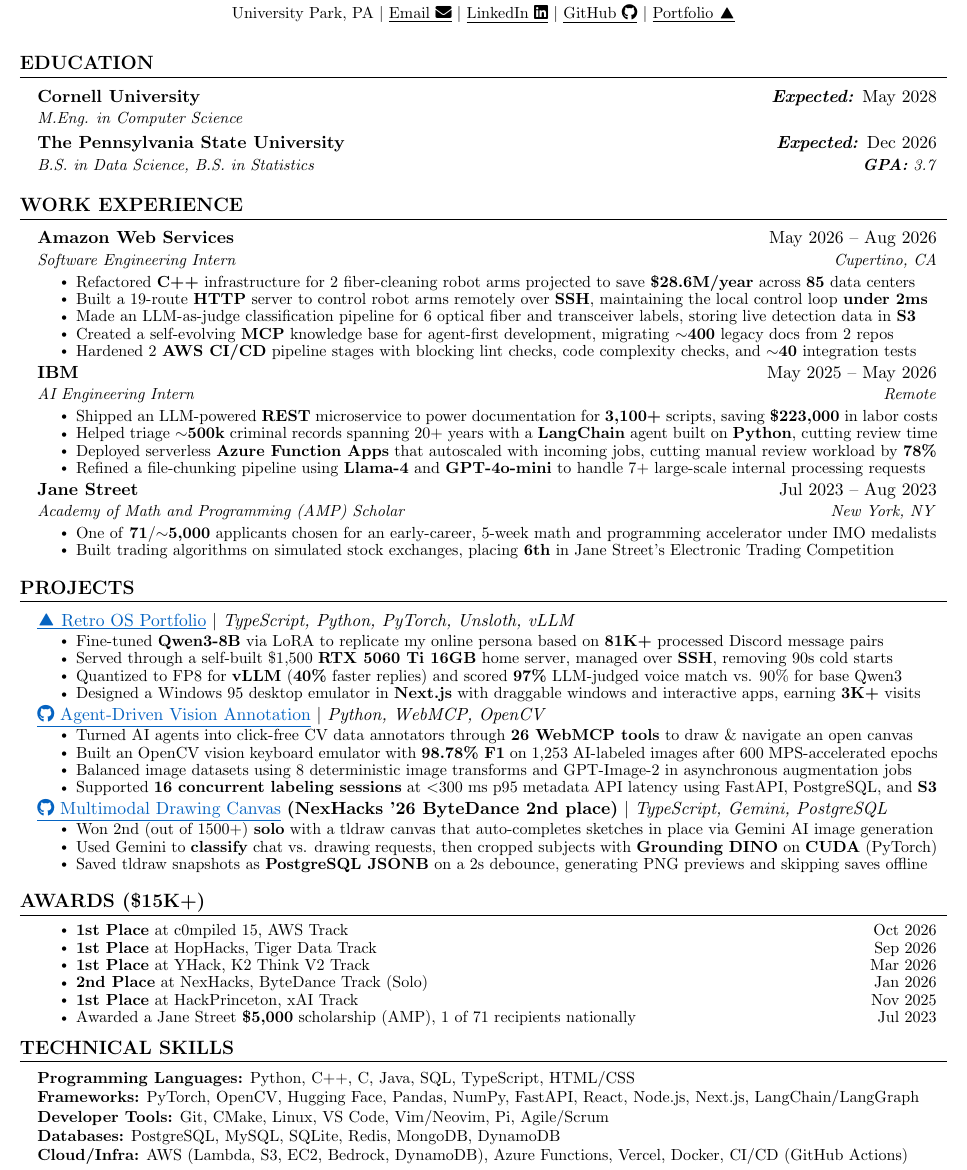
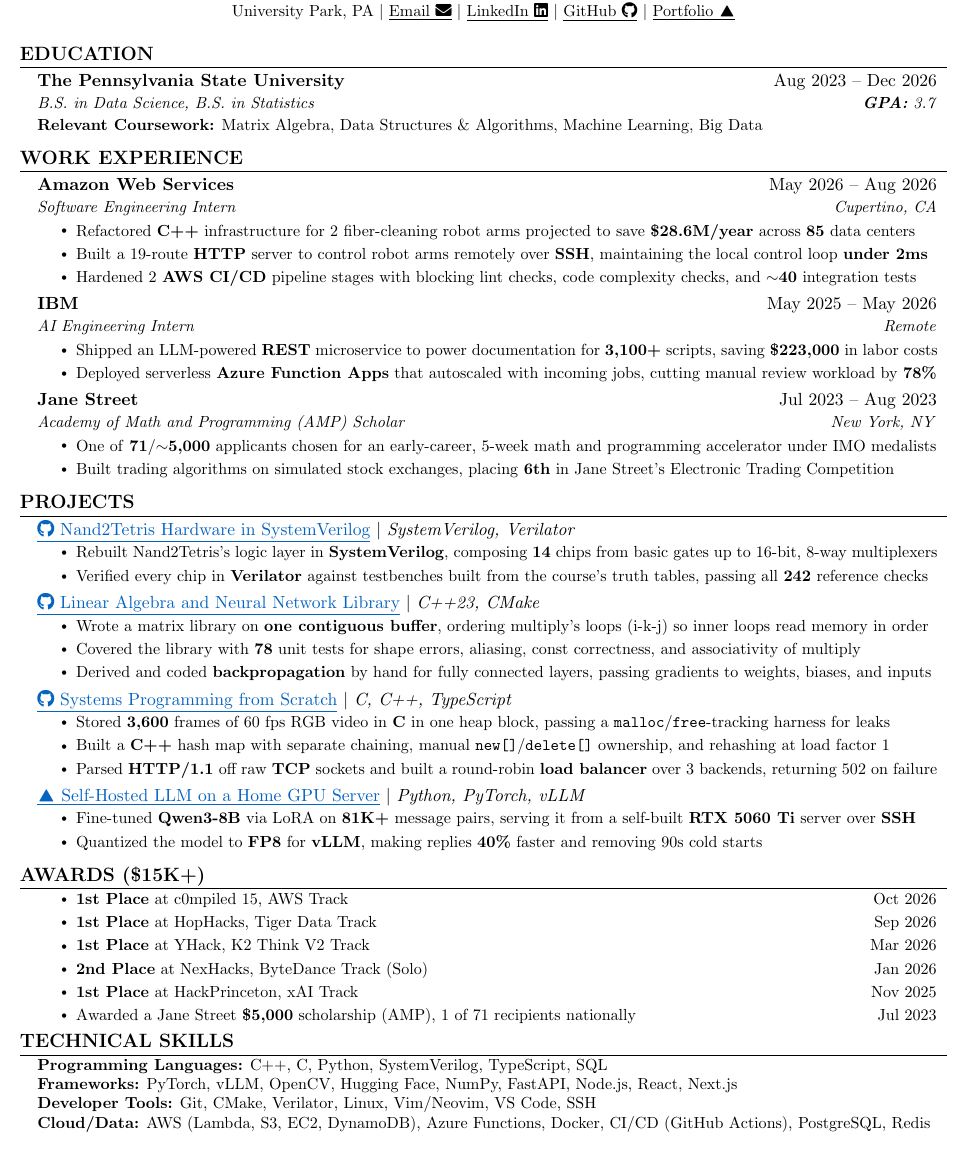
Before and after one commit to 0xABAN/jobs, a LaTeX CV (resumes/low_level/Adam_Torres_Encarnacion_Resume_LL.tex): part of the page, cut so that both start at the same text. Compiled offline with pdfLaTeX.

Commit message:
feat(resumes): replace the master's resume with a low-level one
Adam won't pursue the M.Eng. after accepting Oracle, so the master's
resume is gone. The new low-level resume leads with C, C++, and
SystemVerilog projects from ~/dev/learning, and the applier now picks
it for systems, embedded, compiler, GPU, and performance roles.

```diff
--- a/resumes/masters/Adam_Torres_Encarnacion_Resume_Masters.tex
+++ b/resumes/low_level/Adam_Torres_Encarnacion_Resume_LL.tex
@@ -42,8 +42,8 @@
 \addtolength{\oddsidemargin}{-0.75in}
 \addtolength{\evensidemargin}{-0.75in}
 \addtolength{\textwidth}{1.5in}
-\addtolength{\topmargin}{-.55in}
-\addtolength{\textheight}{1.15in}
+\addtolength{\topmargin}{-.6in}
+\addtolength{\textheight}{1.1in}
 
 \urlstyle{same}
 
@@ -53,8 +53,9 @@
 
 % Sections formatting
 \titleformat{\section}{
-  \vspace{2pt}\scshape\raggedright\large
+  \vspace{1pt}\scshape\raggedright\large
 }{}{0em}{}[\color{black}\titlerule \vspace{-5pt}]
+\titlespacing*{\section}{0pt}{1.75ex}{1.6ex}
 
 % Ensure that generate pdf is machine readable/ATS parsable
 \ifdefined\pdfgentounicode
@@ -74,6 +75,16 @@
     \begin{tabular*}{0.97\textwidth}[t]{l@{\extracolsep{\fill}}r}
       \textbf{#1} & #2 \\
       \textit{\small#3} & \textit{\small #4} \\
+    \end{tabular*}\vspace{-7pt}
+}
+
+% A subheading with a full-width detail row, such as coursework under a degree.
+\newcommand{\resumeSubheadingWithDetail}[5]{
+  \item
+    \begin{tabular*}{0.97\textwidth}[t]{l@{\extracolsep{\fill}}r}
+      \textbf{#1} & #2 \\
+      \textit{\small#3} & \textit{\small #4} \\
+      \multicolumn{2}{l}{\small #5} \\
     \end{tabular*}\vspace{-7pt}
 }
 
@@ -97,8 +108,8 @@
 
 \newcommand{\resumeSubHeadingListStart}{\begin{itemize}[leftmargin=0.15in, label={}]}
 \newcommand{\resumeSubHeadingListEnd}{\end{itemize}}
-\newcommand{\resumeItemListStart}{\begin{itemize}}
-\newcommand{\resumeItemListEnd}{\end{itemize}\vspace{-8pt}}
+\newcommand{\resumeItemListStart}{\begin{itemize}[itemsep=4.5pt]}
+\newcommand{\resumeItemListEnd}{\end{itemize}\vspace{-6pt}}
 
 % fontawesome5 has no Vercel icon, so a filled triangle stands in for its logo. The AMS glyph is
 % taller than it is wide, so it's squashed to Vercel's equilateral shape, scaled to the height of a
@@ -125,12 +136,10 @@
 %-----------EDUCATION-----------
 \section{\textbf{EDUCATION}}
   \resumeSubHeadingListStart
-    \resumeSubheading
-    {Cornell University}{\textbf{\textit{Expected:}} May 2028}
-      {M.Eng. in Computer Science}{}
-    \resumeSubheading
-    {The Pennsylvania State University}{\textbf{\textit{Expected:}} Dec 2026}
+    \resumeSubheadingWithDetail
+    {The Pennsylvania State University}{Aug 2023 -- Dec 2026}
       {B.S. in Data Science, B.S. in Statistics}{\textbf{\textit{GPA:}} 3.7}
+      {\textbf{Relevant Coursework:} Matrix Algebra, Data Structures \& Algorithms, Machine Learning, Big Data}
   \resumeSubHeadingListEnd
 
 %-----------WORK EXPERIENCE-----------
@@ -142,8 +151,6 @@
       \resumeItemListStart
         \resumeItem{Refactored \textbf{C++} infrastructure for 2 fiber-cleaning robot arms projected to save \textbf{\$28.6M/year} across \textbf{85} data centers}
         \resumeItem{Built a 19-route \textbf{HTTP} server to control robot arms remotely over \textbf{SSH}, maintaining the local control loop \textbf{under 2ms}}
-        \resumeItem{Made an LLM-as-judge classification pipeline for 6 optical fiber and transceiver labels, storing live detection data in \textbf{S3}}
-        \resumeItem{Created a self-evolving \textbf{MCP} knowledge base for agent-first development, migrating \textbf{$\sim$400} legacy docs from 2 repos}
         \resumeItem{Hardened 2 \textbf{AWS CI/CD} pipeline stages with blocking lint checks, code complexity checks, and \textbf{$\sim$40} integration tests}
       \resumeItemListEnd
     \resumeSubheading
@@ -151,9 +158,7 @@
       {AI Engineering Intern}{Remote}
       \resumeItemListStart
         \resumeItem{Shipped an LLM-powered \textbf{REST} microservice to power documentation for \textbf{3,100+} scripts, saving \textbf{\$223,000} in labor costs}
-        \resumeItem{Helped triage \textbf{$\sim$500k} criminal records spanning 20+ years with a \textbf{LangChain} agent built on \textbf{Python}, cutting review time}
         \resumeItem{Deployed serverless \textbf{Azure Function Apps} that autoscaled with incoming jobs, cutting manual review workload by \textbf{78\%}}
-        \resumeItem{Refined a file-chunking pipeline using \textbf{Llama-4} and \textbf{GPT-4o-mini} to handle 7+ large-scale internal processing requests}
       \resumeItemListEnd
     \resumeSubheading
       {Jane Street}{Jul 2023 -- Aug 2023}
@@ -168,38 +173,42 @@
 \section{\textbf{PROJECTS}}
     \resumeSubHeadingListStart
     \resumeProjectHeading
-  {\href{https://advm.dev/}{\textcolor{linkblue}{\underline{\vercelLogo\ Retro OS Portfolio}}}
+  {\href{https://github.com/0xABAN/learning/tree/main/nand2tetris}{\textcolor{linkblue}{\underline{\faGithub\ Nand2Tetris Hardware in SystemVerilog}}}
   $|$
-  \emph{TypeScript, Python, PyTorch, Unsloth, vLLM}
+  \emph{SystemVerilog, Verilator}
   }{}
   \resumeItemListStart
-    \resumeItem{Fine-tuned \textbf{Qwen3-8B} via LoRA to replicate my online persona based on \textbf{81K+} processed Discord message pairs}
-    \resumeItem{Served through a self-built \$1,500 \textbf{RTX 5060 Ti 16GB} home server, managed over \textbf{SSH}, removing 90s cold starts}
-    \resumeItem{Quantized to FP8 for \textbf{vLLM} (\textbf{40\%} faster replies) and scored \textbf{97\%} LLM-judged voice match vs. 90\% for base Qwen3}
-    \resumeItem{Designed a Windows 95 desktop emulator in \textbf{Next.js} with draggable windows and interactive apps, earning \textbf{3K+} visits}
+    \resumeItem{Rebuilt Nand2Tetris's logic layer in \textbf{SystemVerilog}, composing \textbf{14} chips from basic gates up to 16-bit, 8-way multiplexers}
+    \resumeItem{Verified every chip in \textbf{Verilator} against testbenches built from the course's truth tables, passing all \textbf{242} reference checks}
   \resumeItemListEnd
     \resumeProjectHeading
-  {\href{https://github.com/0xABAN/YADL}{\textcolor{linkblue}{\underline{\faGithub\ Agent-Driven Vision Annotation}}}
+  {\href{https://github.com/0xABAN/learning/tree/main/projects/matrix}{\textcolor{linkblue}{\underline{\faGithub\ Linear Algebra and Neural Network Library}}}
   $|$
-  \emph{Python, WebMCP, OpenCV}
-  }
-  {}
+  \emph{C++23, CMake}
+  }{}
   \resumeItemListStart
-    \resumeItem{Turned AI agents into click-free CV data annotators through \textbf{26 WebMCP tools} to draw \& navigate an open canvas}
-    \resumeItem{Built an OpenCV vision keyboard emulator with \textbf{98.78\% F1} on 1,253 AI-labeled images after 600 MPS-accelerated epochs}
-    \resumeItem{Balanced image datasets using 8 deterministic image transforms and GPT-Image-2 in asynchronous augmentation jobs}
-    \resumeItem{Supported \textbf{16 concurrent labeling sessions} at \textless{}300 ms p95 metadata API latency using FastAPI, PostgreSQL, and \textbf{S3}}
+    \resumeItem{Wrote a matrix library on \textbf{one contiguous buffer}, ordering multiply's loops (i-k-j) so inner loops read memory in order}
+    \resumeItem{Covered the library with \textbf{78} unit tests for shape errors, aliasing, const correctness, and associativity of multiply}
+    \resumeItem{Derived and coded \textbf{backpropagation} by hand for fully connected layers, passing gradients to weights, biases, and inputs}
   \resumeItemListEnd
     \resumeProjectHeading
-  {\href{https://github.com/AdamPSU/maestro}{\textcolor{linkblue}{\underline{\faGithub\ Multimodal Drawing Canvas}}} \textbf{(NexHacks '26 ByteDance 2nd place)}
+  {\href{https://github.com/0xABAN/learning/tree/main/projects}{\textcolor{linkblue}{\underline{\faGithub\ Systems Programming from Scratch}}}
   $|$
-  \emph{TypeScript, Gemini, PostgreSQL}
-  }
-  {}
+  \emph{C, C++, TypeScript}
+  }{}
   \resumeItemListStart
-    \resumeItem{Won 2nd (out of 1500+) \textbf{solo} with a tldraw canvas that auto-completes sketches in place via Gemini AI image generation}
-    \resumeItem{Used Gemini to \textbf{classify} chat vs. drawing requests, then cropped subjects with \textbf{Grounding DINO} on \textbf{CUDA} (PyTorch)}
-    \resumeItem{Saved tldraw snapshots as \textbf{PostgreSQL JSONB} on a 2s debounce, generating PNG previews and skipping saves offline}
+    \resumeItem{Stored \textbf{3,600} frames of 60 fps RGB video in \textbf{C} in one heap block, passing a \texttt{malloc}/\texttt{free}-tracking harness for leaks}
+    \resumeItem{Built a \textbf{C++} hash map with separate chaining, manual \texttt{new[]}/\texttt{delete[]} ownership, and rehashing at load factor 1}
+    \resumeItem{Parsed \textbf{HTTP/1.1} off raw \textbf{TCP} sockets and built a round-robin \textbf{load balancer} over 3 backends, returning 502 on failure}
+  \resumeItemListEnd
+    \resumeProjectHeading
+  {\href{https://advm.dev/}{\textcolor{linkblue}{\underline{\vercelLogo\ Self-Hosted LLM on a Home GPU Server}}}
+  $|$
+  \emph{Python, PyTorch, vLLM}
+  }{}
+  \resumeItemListStart
+    \resumeItem{Fine-tuned \textbf{Qwen3-8B} via LoRA on \textbf{81K+} message pairs, serving it from a self-built \textbf{RTX 5060 Ti} server over \textbf{SSH}}
+    \resumeItem{Quantized the model to \textbf{FP8} for \textbf{vLLM}, making replies \textbf{40\%} faster and removing 90s cold starts}
   \resumeItemListEnd
     \resumeSubHeadingListEnd
 
@@ -222,14 +231,12 @@
 \section{\textbf{TECHNICAL SKILLS}}
  \begin{itemize}[leftmargin=0.15in, label={}, itemsep=-3pt, topsep=0pt]
     \small{\item{
-     \textbf{Programming Languages:}{ Python, C++, C, Java, SQL, TypeScript, HTML/CSS} \\
-     \textbf{Frameworks:}{ PyTorch, OpenCV, Hugging Face, Pandas, NumPy, FastAPI, React, Node.js, Next.js, LangChain/LangGraph} \\
-     \textbf{Developer Tools:}{ Git, CMake, Linux, VS Code, Vim/Neovim, Pi, Agile/Scrum} \\
-     \textbf{Databases:}{ PostgreSQL, MySQL, SQLite, Redis, MongoDB, DynamoDB} \\
-     \textbf{Cloud/Infra:}{ AWS (Lambda, S3, EC2, Bedrock, DynamoDB), Azure Functions, Vercel, Docker, CI/CD (GitHub Actions)}
+     \textbf{Programming Languages:}{ C++, C, Python, SystemVerilog, TypeScript, SQL} \\
+     \textbf{Frameworks:}{ PyTorch, vLLM, OpenCV, Hugging Face, NumPy, FastAPI, Node.js, React, Next.js} \\
+     \textbf{Developer Tools:}{ Git, CMake, Verilator, Linux, Vim/Neovim, VS Code, SSH} \\
+     \textbf{Cloud/Data:}{ AWS (Lambda, S3, EC2, DynamoDB), Azure Functions, Docker, CI/CD (GitHub Actions), PostgreSQL, Redis}
     }}
- % Match the gap after the compact nested lists in the other sections.
- \end{itemize}\vspace{-11pt}
+ \end{itemize}
 
 %-------------------------------------------
 \end{document}
```
Also changed, not shown: src/apply/prompt.md (+1 -1 lines), resumes/low_level/Adam_Torres_Encarnacion_Resume_LL.pdf (added), resumes/masters/Adam_Torres_Encarnacion_Resume_Masters.pdf (deleted), 2 other files.
